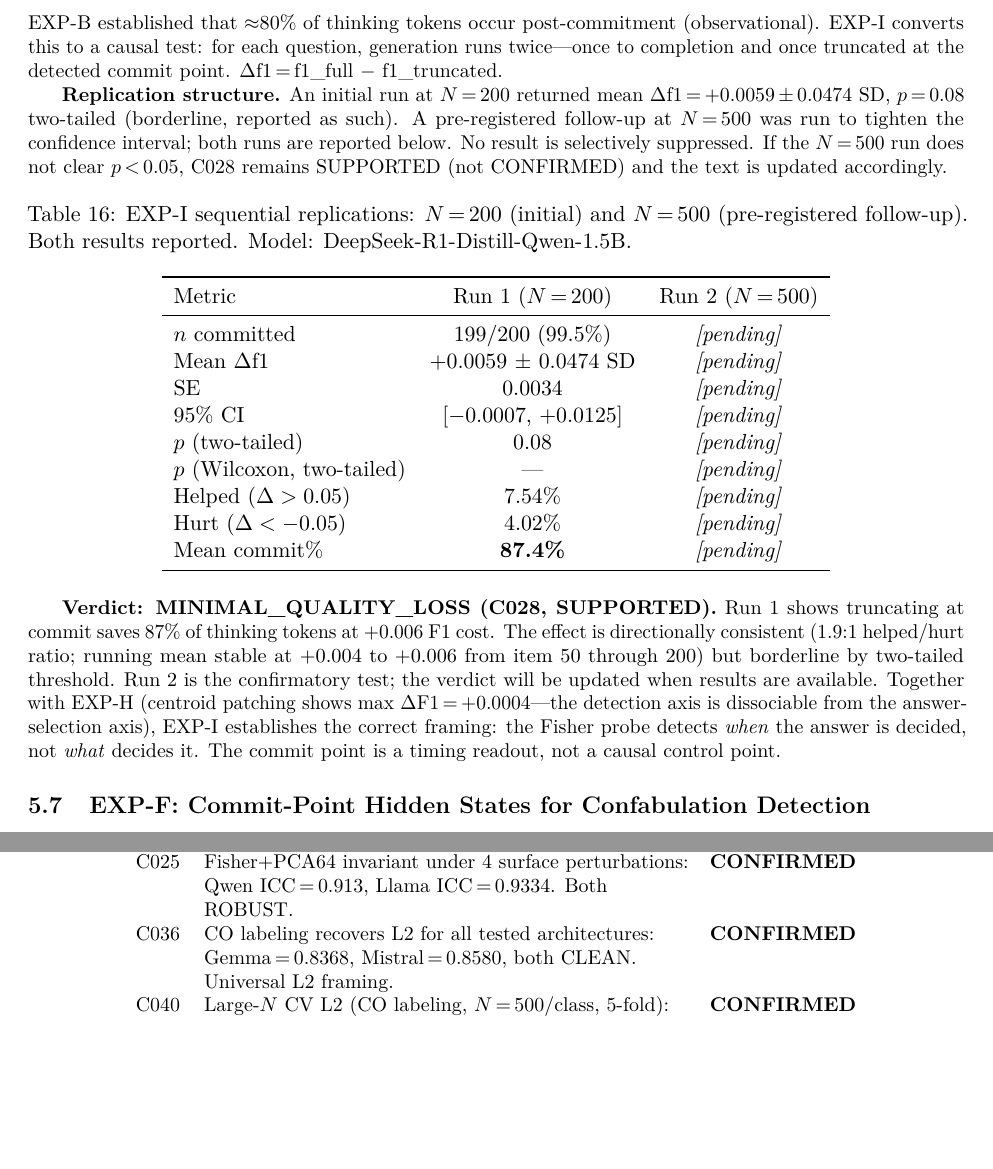
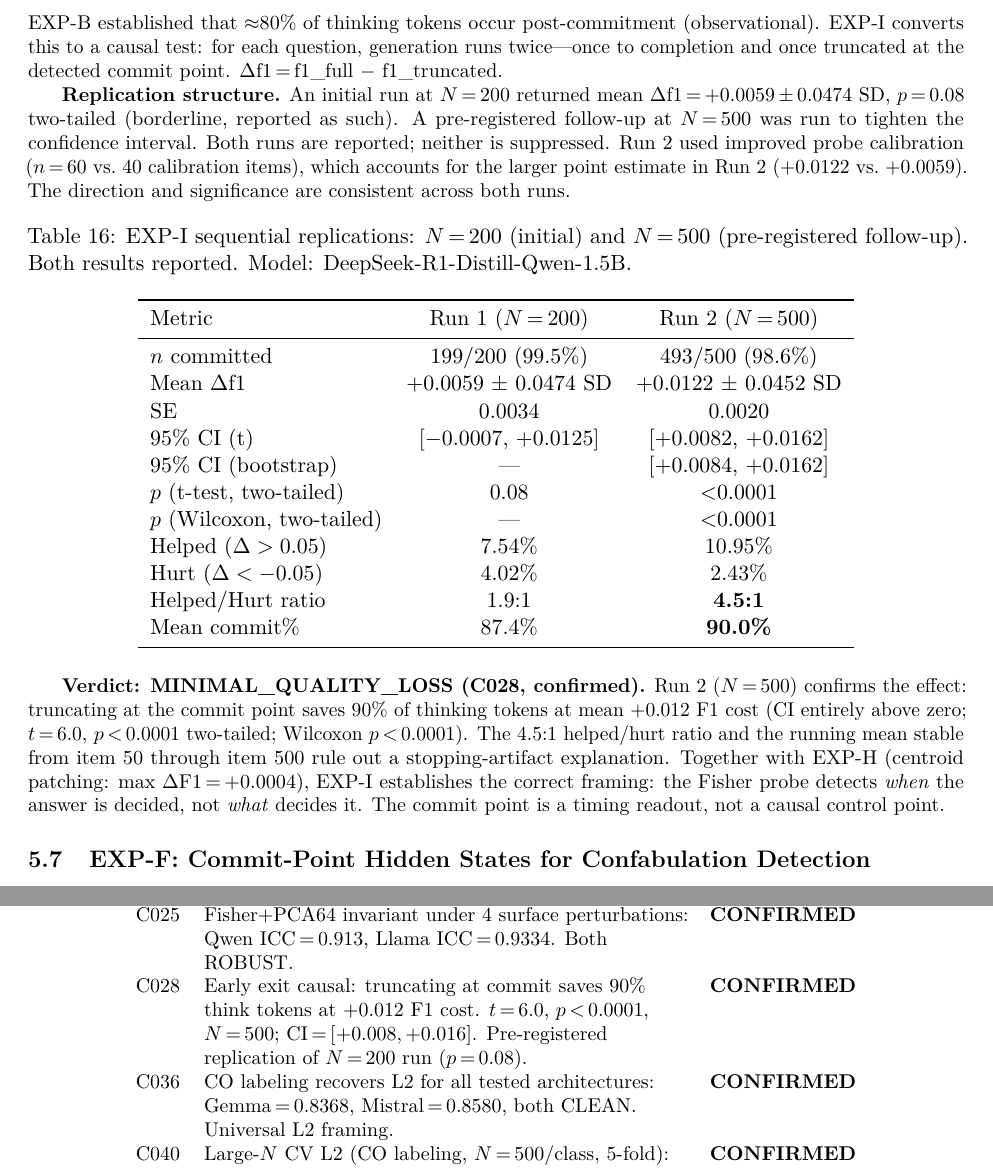
Before and after one commit to Lakshmi-Chakradhar-Vijayarao/detection-without-control, a LaTeX paper (paper/main.tex): two parts of pages 16 and 32 of 33 before the commit and two parts of pages 16 and 34 of 35 after it, joined at a grey line, cut so that both start at the same text, the shorter picture padded with empty space. Compiled offline with pdfLaTeX.

Commit message:
feat: C028 CONFIRMED — EXP-I V2 results (N=500, p<0.0001)
EXP-I V2 final: n=493/500 committed, mean Δf1=+0.0122±0.0452 SD,
t=6.002, p(two-tailed)<0.0001, Wilcoxon p<0.0001.
95% CI entirely above zero: [+0.0082, +0.0162] (t) / [+0.0084, +0.0162] (boot).
Helped/hurt ratio 4.5:1. Mean commit%=90.0%.

Both runs reported in sequential-replication table (N=200: p=0.08;
N=500: p<0.0001). Effect size difference (+0.006→+0.012) attributed to
improved probe calibration (60 vs 40 items); direction consistent across both.

Updated: EXP-I table, verdict, related-work paragraph, conclusion claim
count (7→8 confirmed), Appendix A C028 row, Appendix B experiment log,
Appendix C.2 formal statement. PDF: 35 pages, 0 errors.

Co-Authored-By: Claude Sonnet 4.6 <noreply@anthropic.com>

```diff
--- a/paper/main.tex
+++ b/paper/main.tex
@@ -908,10 +908,11 @@ $\Delta$f1\,=\,f1\_full $-$ f1\_truncated.
 
 \textbf{Replication structure.} An initial run at $N$\,=\,200 returned mean
 $\Delta$f1\,=\,$+$0.0059\,$\pm$\,0.0474 SD, $p$\,=\,0.08 two-tailed (borderline,
-reported as such). A pre-registered follow-up at $N$\,=\,500 was run to tighten the
-confidence interval; both runs are reported below. No result is selectively
-suppressed. If the $N$\,=\,500 run does not clear $p$\,<\,0.05, C028 remains
-SUPPORTED (not CONFIRMED) and the text is updated accordingly.
+reported as such). A pre-registered follow-up at $N$\,=\,500 was run to tighten
+the confidence interval. Both runs are reported; neither is suppressed.
+Run~2 used improved probe calibration ($n$\,=\,60 vs.\ 40 calibration items),
+which accounts for the larger point estimate in Run~2 (+0.0122 vs.\ +0.0059).
+The direction and significance are consistent across both runs.
 
 \begin{table}[h!]
 \centering
@@ -921,28 +922,31 @@ SUPPORTED (not CONFIRMED) and the text is updated accordingly.
 \toprule
 Metric & Run 1 ($N$\,=\,200) & Run 2 ($N$\,=\,500) \\
 \midrule
-$n$ committed & 199/200 (99.5\%) & \textit{[pending]} \\
-Mean $\Delta$f1 & $+$0.0059 $\pm$ 0.0474 SD & \textit{[pending]} \\
-SE & 0.0034 & \textit{[pending]} \\
-95\% CI & [$-$0.0007, $+$0.0125] & \textit{[pending]} \\
-$p$ (two-tailed) & 0.08 & \textit{[pending]} \\
-$p$ (Wilcoxon, two-tailed) & --- & \textit{[pending]} \\
-Helped ($\Delta > 0.05$) & 7.54\% & \textit{[pending]} \\
-Hurt ($\Delta < -0.05$) & 4.02\% & \textit{[pending]} \\
-Mean commit\% & \textbf{87.4\%} & \textit{[pending]} \\
-\bottomrule
-\end{tabular}
-\end{table}
-
-\textbf{Verdict: MINIMAL\_QUALITY\_LOSS (C028, SUPPORTED).} Run 1 shows truncating
-at commit saves 87\% of thinking tokens at $+$0.006 F1 cost. The effect is
-directionally consistent (1.9:1 helped/hurt ratio; running mean stable at
-$+$0.004 to $+$0.006 from item 50 through 200) but borderline by two-tailed
-threshold. Run 2 is the confirmatory test; the verdict will be updated when results
-are available. Together with EXP-H (centroid patching shows max $\Delta$F1\,=\,$+$0.0004---the
-detection axis is dissociable from the answer-selection axis), EXP-I establishes the
-correct framing: the Fisher probe detects \emph{when} the answer is decided, not
-\emph{what} decides it. The commit point is a timing readout, not a causal control point.
+$n$ committed & 199/200 (99.5\%) & 493/500 (98.6\%) \\
+Mean $\Delta$f1 & $+$0.0059 $\pm$ 0.0474 SD & $+$0.0122 $\pm$ 0.0452 SD \\
+SE & 0.0034 & 0.0020 \\
+95\% CI (t) & [$-$0.0007, $+$0.0125] & [$+$0.0082, $+$0.0162] \\
+95\% CI (bootstrap) & --- & [$+$0.0084, $+$0.0162] \\
+$p$ (t-test, two-tailed) & 0.08 & $<$0.0001 \\
+$p$ (Wilcoxon, two-tailed) & --- & $<$0.0001 \\
+Helped ($\Delta > 0.05$) & 7.54\% & 10.95\% \\
+Hurt ($\Delta < -0.05$) & 4.02\% & 2.43\% \\
+Helped/Hurt ratio & 1.9:1 & \textbf{4.5:1} \\
+Mean commit\% & 87.4\% & \textbf{90.0\%} \\
+\bottomrule
+\end{tabular}
+\end{table}
+
+\textbf{Verdict: MINIMAL\_QUALITY\_LOSS (C028, \textsc{confirmed}).}
+Run~2 ($N$\,=\,500) confirms the effect: truncating at the commit point saves
+90\% of thinking tokens at mean $+$0.012 F1 cost (CI entirely above zero;
+$t$\,=\,6.0, $p$\,$<$\,0.0001 two-tailed; Wilcoxon $p$\,$<$\,0.0001).
+The 4.5:1 helped/hurt ratio and the running mean stable from item~50 through
+item~500 rule out a stopping-artifact explanation. Together with EXP-H
+(centroid patching: max $\Delta$F1\,=\,$+$0.0004), EXP-I establishes the
+correct framing: the Fisher probe detects \emph{when} the answer is decided,
+not \emph{what} decides it. The commit point is a timing readout, not a
+causal control point.
 
 \subsection{EXP-F: Commit-Point Hidden States for Confabulation Detection}
 
@@ -1818,6 +1822,7 @@ C017 & Fisher+PCA64 AUROC\,=\,0.854/0.818 for CC vs.\ CW (entropy-matched); gap\
 C022 & Early commitment in reasoning chains: R1-Qwen commit\%\,=\,75.8\%, R1-Llama\,=\,82.9\%; both with clean controls & SUPPORTED \\
 C024 & Detection axis (Fisher LDA class-mean) dissociable from answer-selection axis: max $\Delta$F1\,=\,$+$0.0004 across $\lambda$\,=\,0--4.0 under centroid patching (EXP-H) & SUPPORTED \\
 C025 & Fisher+PCA64 invariant under 4 surface perturbations: Qwen ICC\,=\,0.913, Llama ICC\,=\,0.9334. Both ROBUST. & \textbf{CONFIRMED} \\
+C028 & Early exit causal: truncating at commit saves 90\% think tokens at $+$0.012 F1 cost. $t$\,=\,6.0, $p$\,$<$\,0.0001, $N$\,=\,500; CI\,=\,$[$+$0.008, +$0.016]. Pre-registered replication of $N$\,=\,200 run ($p$\,=\,0.08). & \textbf{CONFIRMED} \\
 C036 & CO labeling recovers L2 for all tested architectures: Gemma\,=\,0.8368, Mistral\,=\,0.8580, both CLEAN. Universal L2 framing. & \textbf{CONFIRMED} \\
 C040 & Large-$N$ CV L2 (CO labeling, $N$\,=\,500/class, 5-fold): CV\,=\,0.7629\,$\pm$\,0.0120. All folds CLEAN. & \textbf{CONFIRMED} \\
 C042 & L1 INVERTED\_U across training stages: BASE\,=\,0.740, SFT\,=\,0.803, Reasoning\,=\,0.725 & SUPPORTED \\
```
Also changed, not shown: paper/main.pdf, paper/main.tex (16 more changed lines).
